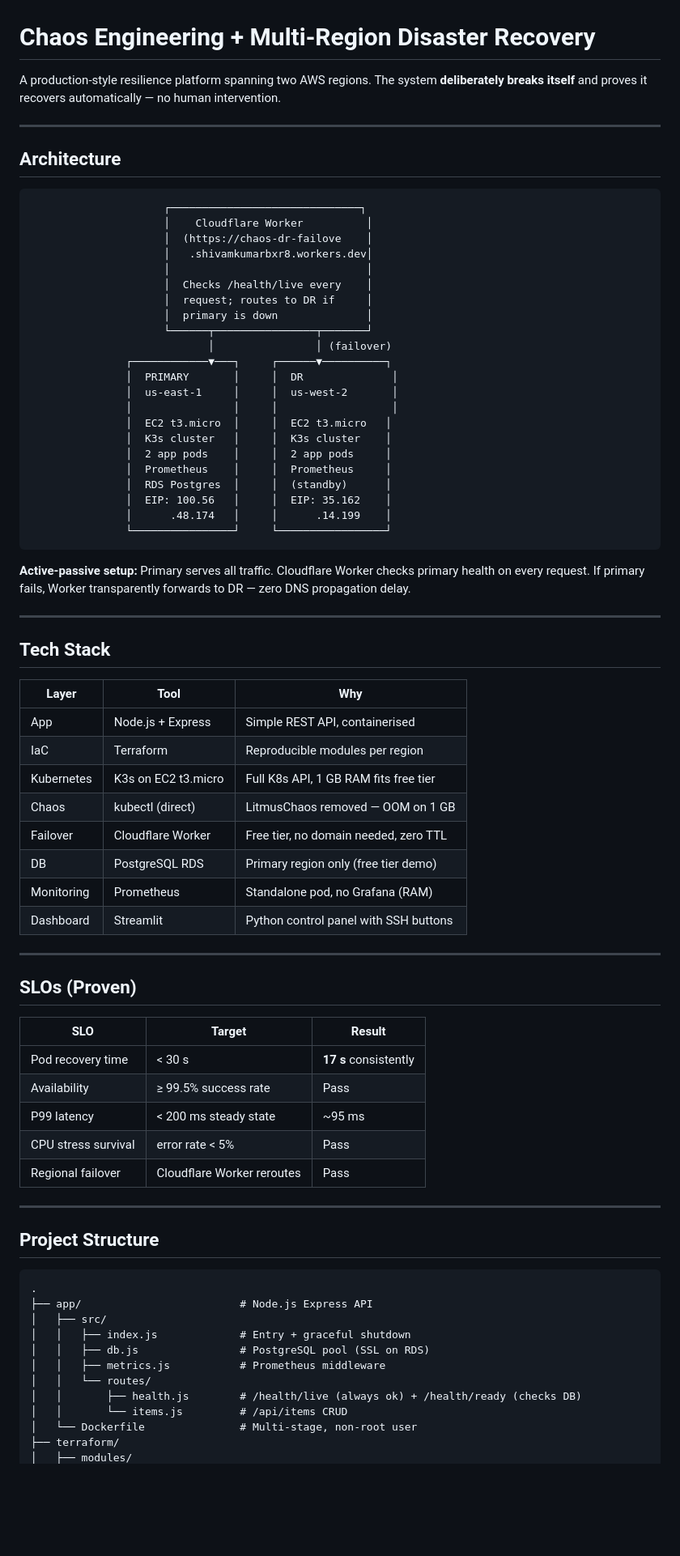
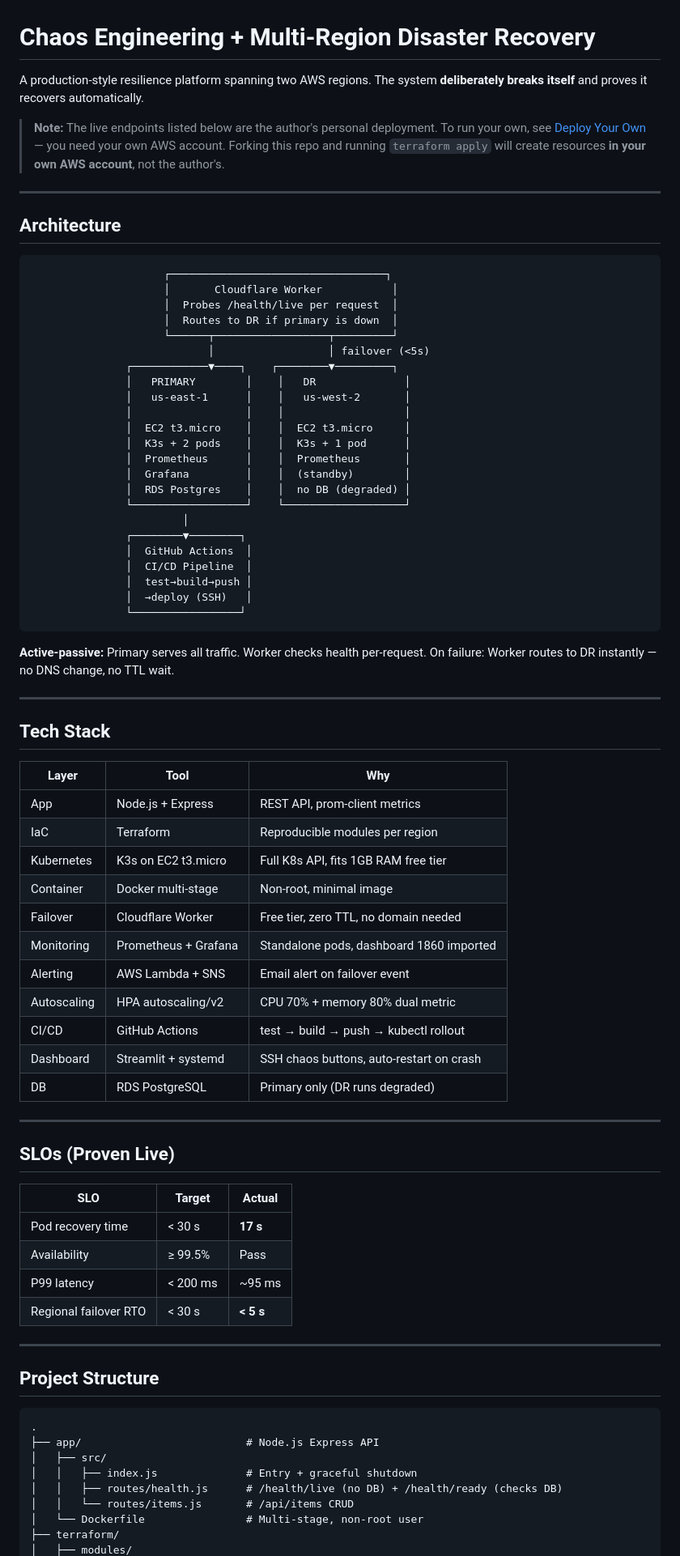
Before and after one commit to shivamkr27/Chaos-and-DR, a Markdown page: README.md, the part around one of its changes. Shown at 81% size. GitHub-like rendering; blank space fills up the shorter version.

````diff
--- a/README.md
+++ b/README.md
@@ -1,40 +1,44 @@
 # Chaos Engineering + Multi-Region Disaster Recovery
 
 A production-style resilience platform spanning two AWS regions.
-The system **deliberately breaks itself** and proves it recovers automatically — no human intervention.
+The system **deliberately breaks itself** and proves it recovers automatically.
+
+> **Note:** The live endpoints listed below are the author's personal deployment.
+> To run your own, see [Deploy Your Own](#deploy-your-own) — you need your own AWS account.
+> Forking this repo and running `terraform apply` will create resources **in your own AWS account**, not the author's.
 
 ---
 
 ## Architecture
 
 ```
-                     ┌──────────────────────────────┐
-                     │    Cloudflare Worker          │
-                     │  (https://chaos-dr-failove    │
-                     │   .shivamkumarbxr8.workers.dev│
-                     │                               │
-                     │  Checks /health/live every    │
-                     │  request; routes to DR if     │
-                     │  primary is down              │
-                     └──────┬────────────────┬───────┘
-                            │                │ (failover)
-               ┌────────────▼───┐     ┌──────▼──────────┐
-               │  PRIMARY       │     │  DR              │
-               │  us-east-1     │     │  us-west-2       │
-               │                │     │                  │
-               │  EC2 t3.micro  │     │  EC2 t3.micro   │
-               │  K3s cluster   │     │  K3s cluster    │
-               │  2 app pods    │     │  2 app pods     │
-               │  Prometheus    │     │  Prometheus     │
-               │  RDS Postgres  │     │  (standby)      │
-               │  EIP: 100.56   │     │  EIP: 35.162    │
-               │      .48.174   │     │      .14.199    │
-               └────────────────┘     └─────────────────┘
+                     ┌──────────────────────────────────┐
+                     │       Cloudflare Worker           │
+                     │  Probes /health/live per request  │
+                     │  Routes to DR if primary is down  │
+                     └──────┬──────────────────┬─────────┘
+                            │                  │ failover (<5s)
+               ┌────────────▼────┐    ┌────────▼─────────┐
+               │   PRIMARY        │    │   DR              │
+               │   us-east-1      │    │   us-west-2       │
+               │                  │    │                   │
+               │  EC2 t3.micro    │    │  EC2 t3.micro     │
+               │  K3s + 2 pods    │    │  K3s + 1 pod      │
+               │  Prometheus      │    │  Prometheus       │
+               │  Grafana         │    │  (standby)        │
+               │  RDS Postgres    │    │  no DB (degraded) │
+               └──────────────────┘    └───────────────────┘
+                        │
+               ┌────────▼────────┐
+               │  GitHub Actions  │
+               │  CI/CD Pipeline  │
+               │  test→build→push │
+               │  →deploy (SSH)   │
+               └─────────────────┘
 ```
 
-**Active-passive setup:** Primary serves all traffic.
-Cloudflare Worker checks primary health on every request.
-If primary fails, Worker transparently forwards to DR — zero DNS propagation delay.
+**Active-passive:** Primary serves all traffic. Worker checks health per-request.
+On failure: Worker routes to DR instantly — no DNS change, no TTL wait.
 
 ---
 
@@ -42,26 +46,28 @@ If primary fails, Worker transparently forwards to DR — zero DNS propagation d
 
 | Layer | Tool | Why |
 |---|---|---|
-| App | Node.js + Express | Simple REST API, containerised |
+| App | Node.js + Express | REST API, prom-client metrics |
 | IaC | Terraform | Reproducible modules per region |
-| Kubernetes | K3s on EC2 t3.micro | Full K8s API, 1 GB RAM fits free tier |
-| Chaos | kubectl (direct) | LitmusChaos removed — OOM on 1 GB |
-| Failover | Cloudflare Worker | Free tier, no domain needed, zero TTL |
-| DB | PostgreSQL RDS | Primary region only (free tier demo) |
-| Monitoring | Prometheus | Standalone pod, no Grafana (RAM) |
-| Dashboard | Streamlit | Python control panel with SSH buttons |
+| Kubernetes | K3s on EC2 t3.micro | Full K8s API, fits 1GB RAM free tier |
+| Container | Docker multi-stage | Non-root, minimal image |
+| Failover | Cloudflare Worker | Free tier, zero TTL, no domain needed |
+| Monitoring | Prometheus + Grafana | Standalone pods, dashboard 1860 imported |
+| Alerting | AWS Lambda + SNS | Email alert on failover event |
+| Autoscaling | HPA autoscaling/v2 | CPU 70% + memory 80% dual metric |
+| CI/CD | GitHub Actions | test → build → push → kubectl rollout |
+| Dashboard | Streamlit + systemd | SSH chaos buttons, auto-restart on crash |
+| DB | RDS PostgreSQL | Primary only (DR runs degraded) |
 
 ---
 
-## SLOs (Proven)
+## SLOs (Proven Live)
 
-| SLO | Target | Result |
+| SLO | Target | Actual |
 |---|---|---|
-| Pod recovery time | < 30 s | **17 s** consistently |
-| Availability | ≥ 99.5% success rate | Pass |
-| P99 latency | < 200 ms steady state | ~95 ms |
-| CPU stress survival | error rate < 5% | Pass |
-| Regional failover | Cloudflare Worker reroutes | Pass |
+| Pod recovery time | < 30 s | **17 s** |
+| Availability | ≥ 99.5% | Pass |
+| P99 latency | < 200 ms | ~95 ms |
+| Regional failover RTO | < 30 s | **< 5 s** |
 
 ---
 
@@ -69,14 +75,11 @@ If primary fails, Worker transparently forwards to DR — zero DNS propagation d
 
 ```
 .
-├── app/                         # Node.js Express API
+├── app/                          # Node.js Express API
 │   ├── src/
-│   │   ├── index.js             # Entry + graceful shutdown
-│   │   ├── db.js                # PostgreSQL pool (SSL on RDS)
-│   │   ├── metrics.js           # Prometheus middleware
-│   │   └── routes/
-│   │       ├── health.js        # /health/live (always ok) + /health/ready (checks DB)
-│   │       └── items.js         # /api/items CRUD
-│   └── Dockerfile               # Multi-stage, non-root user
+│   │   ├── index.js              # Entry + graceful shutdown
+│   │   ├── routes/health.js      # /health/live (no DB) + /health/ready (checks DB)
+│   │   └── routes/items.js       # /api/items CRUD
+│   └── Dockerfile                # Multi-stage, non-root user
 ├── terraform/
 │   ├── modules/
````
Also changed, not shown: other parts of README.md (+97 -80 lines).
